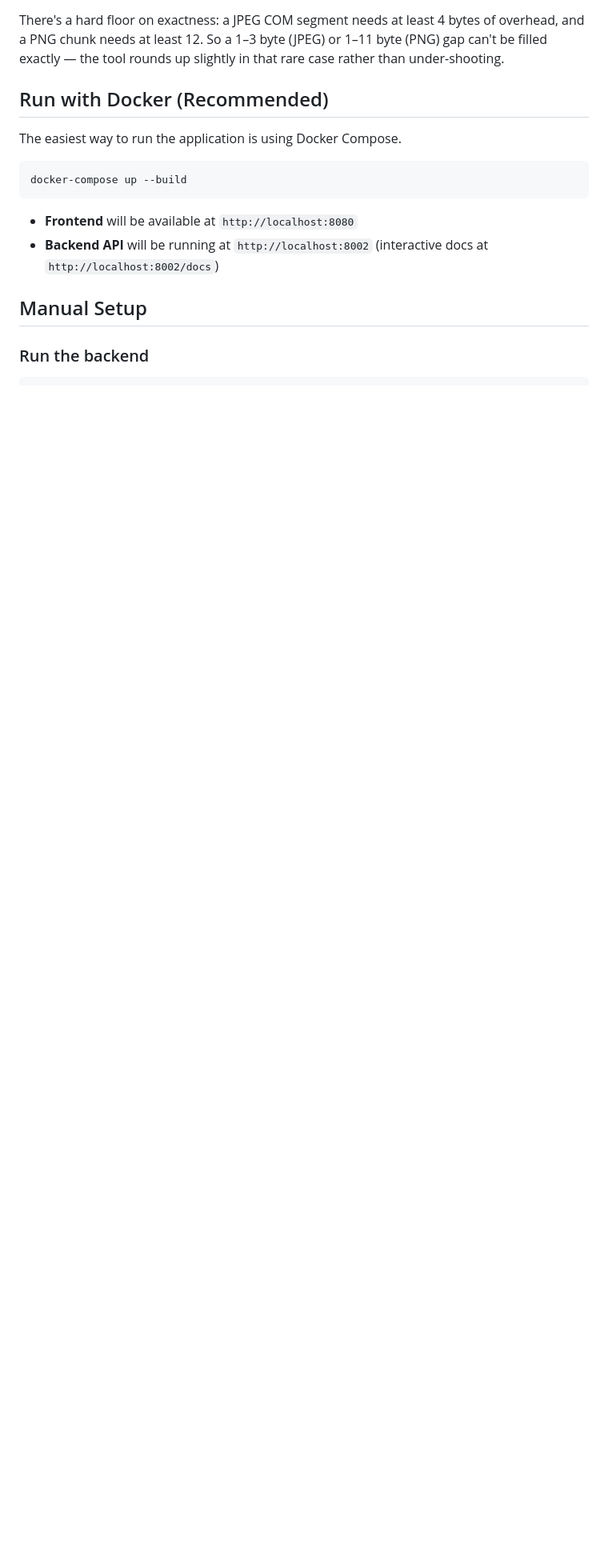
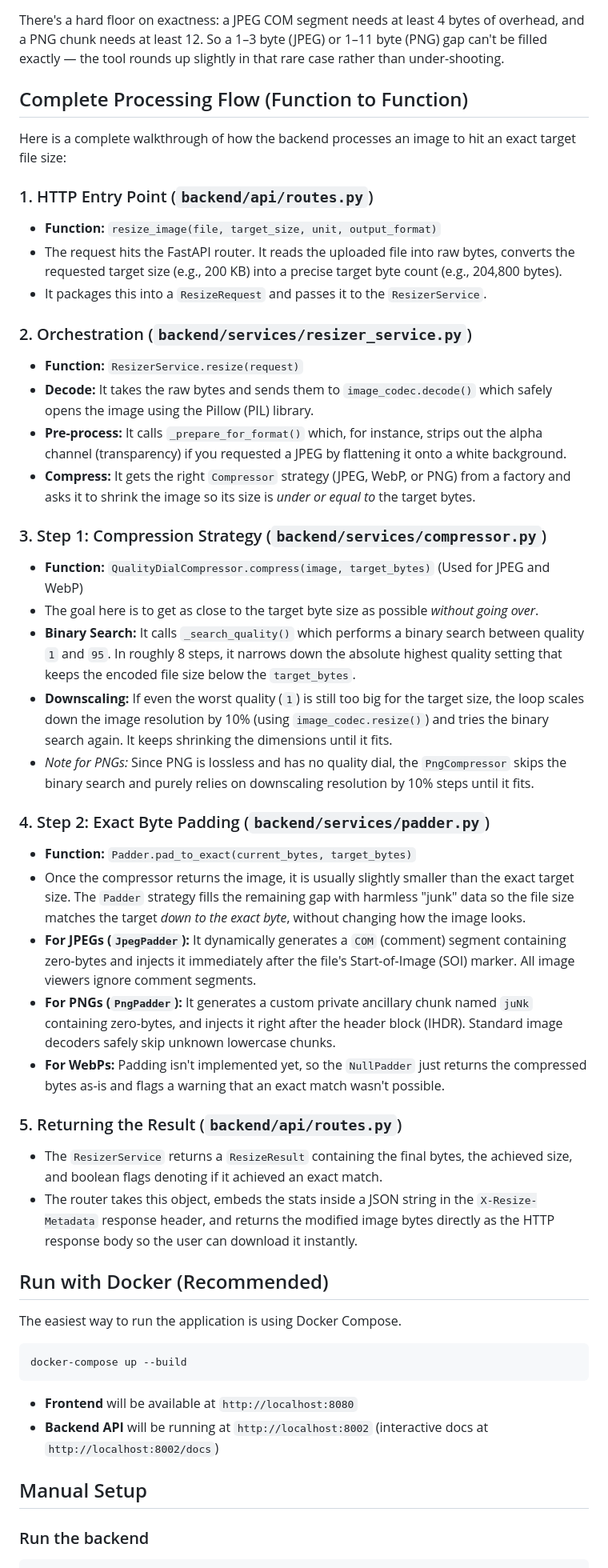
Before and after one commit to karanranadits/image-resizer, a Markdown page: README.md, the part around the change. Shown at 80% size. GitHub-like rendering; blank space fills up the shorter version.

Commit message:
docs: add complete processing flow explanation to README

```diff
--- a/README.md
+++ b/README.md
@@ -48,6 +48,39 @@ frontend/
    - **WebP:** not yet implemented (RIFF container padding is more involved) — falls back to closest-achievable with a warning.
 
 There's a hard floor on exactness: a JPEG COM segment needs at least 4 bytes of overhead, and a PNG chunk needs at least 12. So a 1–3 byte (JPEG) or 1–11 byte (PNG) gap can't be filled exactly — the tool rounds up slightly in that rare case rather than under-shooting.
+
+## Complete Processing Flow (Function to Function)
+
+Here is a complete walkthrough of how the backend processes an image to hit an exact target file size:
+
+### 1. HTTP Entry Point (`backend/api/routes.py`)
+- **Function:** `resize_image(file, target_size, unit, output_format)`
+- The request hits the FastAPI router. It reads the uploaded file into raw bytes, converts the requested target size (e.g., 200 KB) into a precise target byte count (e.g., 204,800 bytes).
+- It packages this into a `ResizeRequest` and passes it to the `ResizerService`.
+
+### 2. Orchestration (`backend/services/resizer_service.py`)
+- **Function:** `ResizerService.resize(request)`
+- **Decode:** It takes the raw bytes and sends them to `image_codec.decode()` which safely opens the image using the Pillow (PIL) library.
+- **Pre-process:** It calls `_prepare_for_format()` which, for instance, strips out the alpha channel (transparency) if you requested a JPEG by flattening it onto a white background.
+- **Compress:** It gets the right `Compressor` strategy (JPEG, WebP, or PNG) from a factory and asks it to shrink the image so its size is *under or equal to* the target bytes.
+
+### 3. Step 1: Compression Strategy (`backend/services/compressor.py`)
+- **Function:** `QualityDialCompressor.compress(image, target_bytes)` (Used for JPEG and WebP)
+- The goal here is to get as close to the target byte size as possible *without going over*.
+- **Binary Search:** It calls `_search_quality()` which performs a binary search between quality `1` and `95`. In roughly 8 steps, it narrows down the absolute highest quality setting that keeps the encoded file size below the `target_bytes`.
+- **Downscaling:** If even the worst quality (`1`) is still too big for the target size, the loop scales down the image resolution by 10% (using `image_codec.resize()`) and tries the binary search again. It keeps shrinking the dimensions until it fits.
+- *Note for PNGs:* Since PNG is lossless and has no quality dial, the `PngCompressor` skips the binary search and purely relies on downscaling resolution by 10% steps until it fits.
+
+### 4. Step 2: Exact Byte Padding (`backend/services/padder.py`)
+- **Function:** `Padder.pad_to_exact(current_bytes, target_bytes)`
+- Once the compressor returns the image, it is usually slightly smaller than the exact target size. The `Padder` strategy fills the remaining gap with harmless "junk" data so the file size matches the target *down to the exact byte*, without changing how the image looks.
+- **For JPEGs (`JpegPadder`):** It dynamically generates a `COM` (comment) segment containing zero-bytes and injects it immediately after the file's Start-of-Image (SOI) marker. All image viewers ignore comment segments.
+- **For PNGs (`PngPadder`):** It generates a custom private ancillary chunk named `juNk` containing zero-bytes, and injects it right after the header block (IHDR). Standard image decoders safely skip unknown lowercase chunks.
+- **For WebPs:** Padding isn't implemented yet, so the `NullPadder` just returns the compressed bytes as-is and flags a warning that an exact match wasn't possible.
+
+### 5. Returning the Result (`backend/api/routes.py`)
+- The `ResizerService` returns a `ResizeResult` containing the final bytes, the achieved size, and boolean flags denoting if it achieved an exact match.
+- The router takes this object, embeds the stats inside a JSON string in the `X-Resize-Metadata` response header, and returns the modified image bytes directly as the HTTP response body so the user can download it instantly.
 
 ## Run with Docker (Recommended)
 
```
